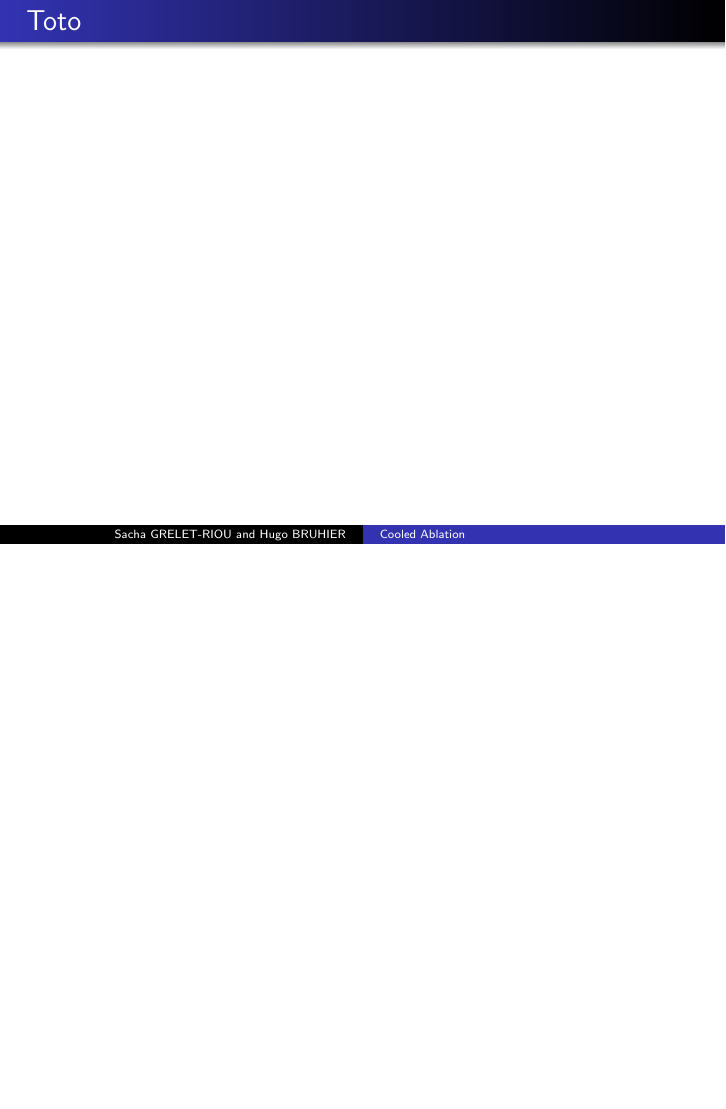
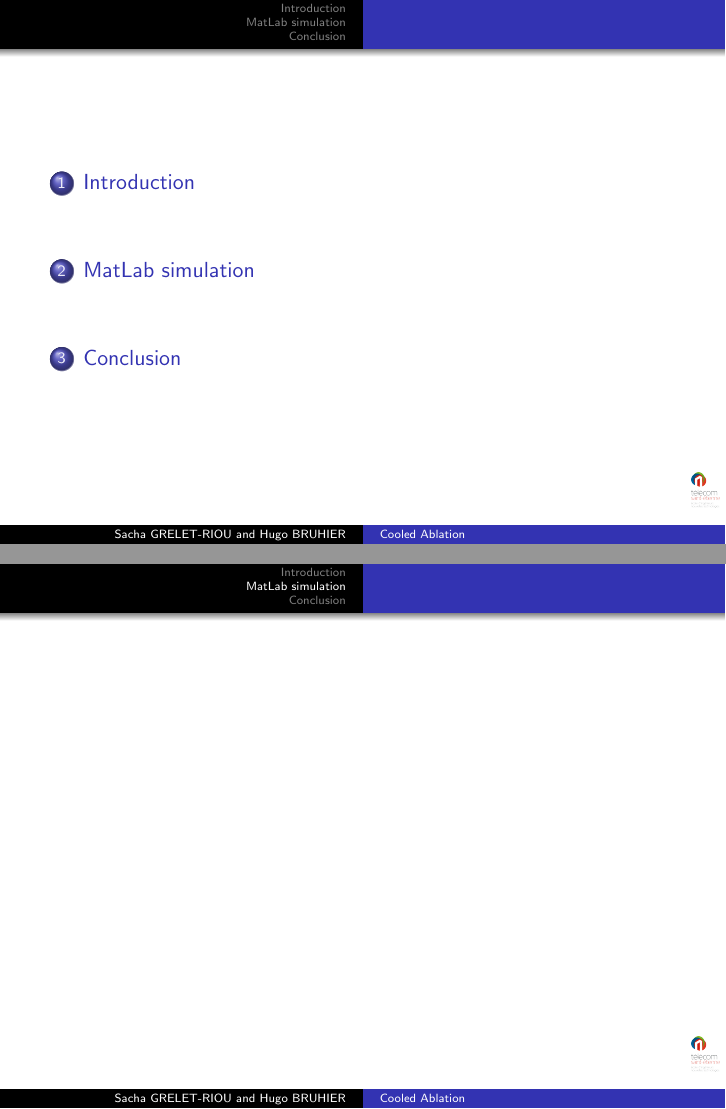
Before and after one commit to HugoBruhier/Talk, LaTeX slides (Talk_Optical_Processes.tex): page 3 of 3 before the commit and pages 2 and 4 of 5 after it, the two joined at a grey line, the shorter picture padded with empty space. Compiled offline with pdfLaTeX.

Commit message:
Toy version
The firsts commits.

```diff
--- a/Talk_Optical_Processes.tex
+++ b/Talk_Optical_Processes.tex
@@ -11,7 +11,7 @@
 
 %\setbeamercovered{transparent}
 \setbeamertemplate{navigation symbols}{}
-%\logo{}
+\logo{\includegraphics[width=0.5cm]{Logo_TSE.png}}
 \institute{Télécom Saint-Étienne}
 \date{\today}
 \subject{Physics}
@@ -26,8 +26,23 @@
 \tableofcontents
 \end{frame}
 
+\section{Introduction}
 \begin{frame}{Toto}
 
 \end{frame}
 
+\section{MatLab simulation}
+
+\begin{frame}
+
+\end{frame}
+
+\section{Conclusion}
+
+\begin{frame}
+
+\end{frame}
+
+\section*{Thanks}
+
 \end{document}
```
Also changed, not shown: Logo_TSE.png (added), Talk_Optical_Processes.pdf, 7 other files.
